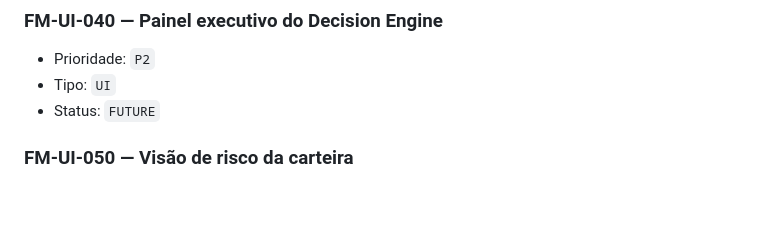
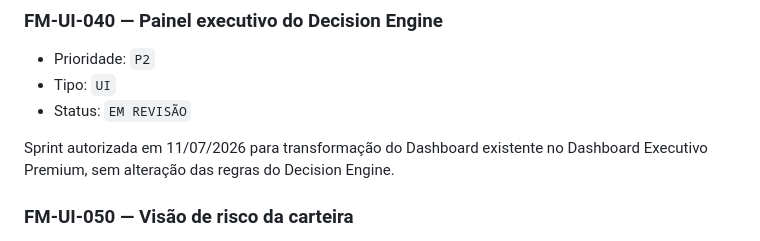
Before and after one commit to andrefcsj/FaculdadeMaria, a Markdown page: docs/BACKLOG.md, the part around the change. GitHub-like rendering; blank space fills up the shorter version.

Commit message:
Dashboard Executivo: atualiza docs/BACKLOG.md

```diff
--- a/docs/BACKLOG.md
+++ b/docs/BACKLOG.md
@@ -652,7 +652,9 @@ Componentes:
 
 - Prioridade: `P2`
 - Tipo: `UI`
-- Status: `FUTURE`
+- Status: `EM REVISÃO`
+
+Sprint autorizada em 11/07/2026 para transformação do Dashboard existente no Dashboard Executivo Premium, sem alteração das regras do Decision Engine.
 
 ### FM-UI-050 — Visão de risco da carteira
 
```
